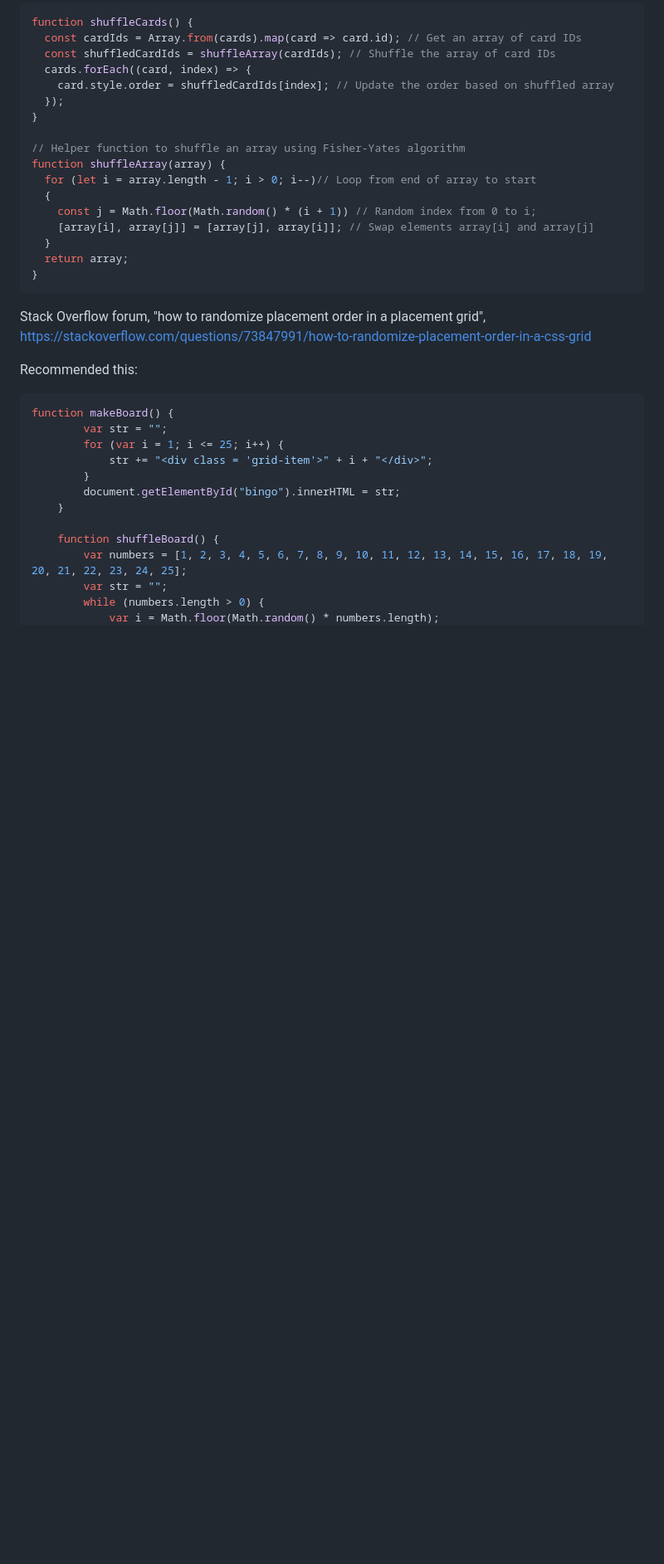
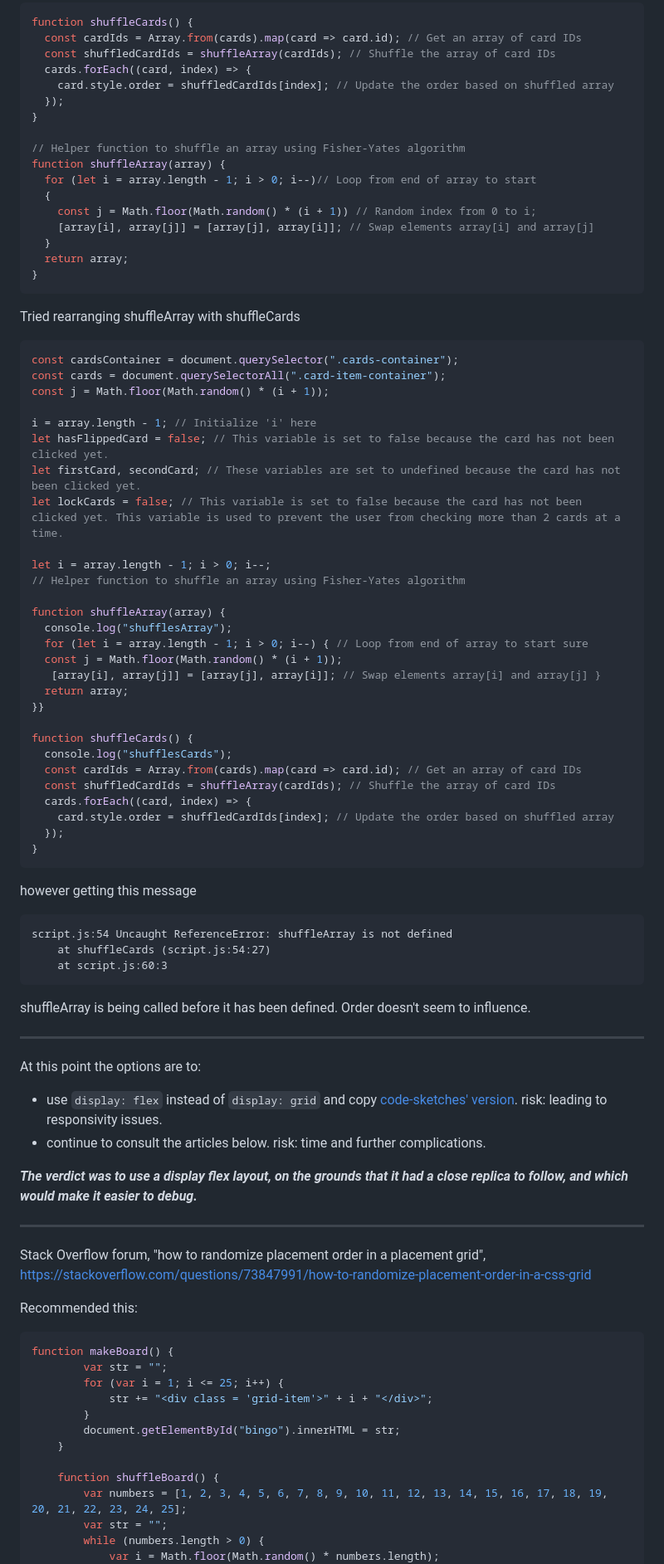
Before and after one commit to lmcrean/Crocodile-Kingdom, a Markdown page: issues.md, the part around the change printed below. Shown: that part at 83% size. Drawn GitHub-style; blank space fills up the shorter version.

````diff
--- a/issues.md
+++ b/issues.md
@@ -175,6 +176,55 @@ function shuffleArray(array) {
 }
 ```
 
+Tried rearranging shuffleArray with shuffleCards
+
+```js
+const cardsContainer = document.querySelector(".cards-container");
+const cards = document.querySelectorAll(".card-item-container");
+const j = Math.floor(Math.random() * (i + 1));
+
+i = array.length - 1; // Initialize 'i' here
+let hasFlippedCard = false; // This variable is set to false because the card has not been clicked yet.
+let firstCard, secondCard; // These variables are set to undefined because the card has not been clicked yet.
+let lockCards = false; // This variable is set to false because the card has not been clicked yet. This variable is used to prevent the user from checking more than 2 cards at a time.
+
+let i = array.length - 1; i > 0; i--;
+// Helper function to shuffle an array using Fisher-Yates algorithm
+
+function shuffleArray(array) {
+  console.log("shufflesArray");
+  for (let i = array.length - 1; i > 0; i--) { // Loop from end of array to start sure
+  const j = Math.floor(Math.random() * (i + 1));
+   [array[i], array[j]] = [array[j], array[i]]; // Swap elements array[i] and array[j] }
+  return array;
+}}
+
+function shuffleCards() {
+  console.log("shufflesCards");
+  const cardIds = Array.from(cards).map(card => card.id); // Get an array of card IDs
+  const shuffledCardIds = shuffleArray(cardIds); // Shuffle the array of card IDs
+  cards.forEach((card, index) => {
+    card.style.order = shuffledCardIds[index]; // Update the order based on shuffled array
+  });
+}
+```
+
+however getting this message
+```
+script.js:54 Uncaught ReferenceError: shuffleArray is not defined
+    at shuffleCards (script.js:54:27)
+    at script.js:60:3
+```
+shuffleArray is being called before it has been defined. Order doesn't seem to influence.
+
+***
+At this point the options are to:
+- use ```display: flex``` instead of ```display: grid``` and copy [code-sketches' version](https://marina-ferreira.github.io/projects/js/memory-game/). risk: leading to responsivity issues.
+- continue to consult the articles below. risk: time and further complications.
+
+***The verdict was to use a display flex layout, on the grounds that it had a close replica to follow, and which would make it easier to debug.***
+
+***
 Stack Overflow forum, "how to randomize placement order in a placement grid", https://stackoverflow.com/questions/73847991/how-to-randomize-placement-order-in-a-css-grid
 
 Recommended this:
````
Also changed, not shown: other parts of issues.md (+18 -13 lines), assets/media/issues/Screenshot 2023-08-14 at 09.54.44.png (added), 1 other file.
